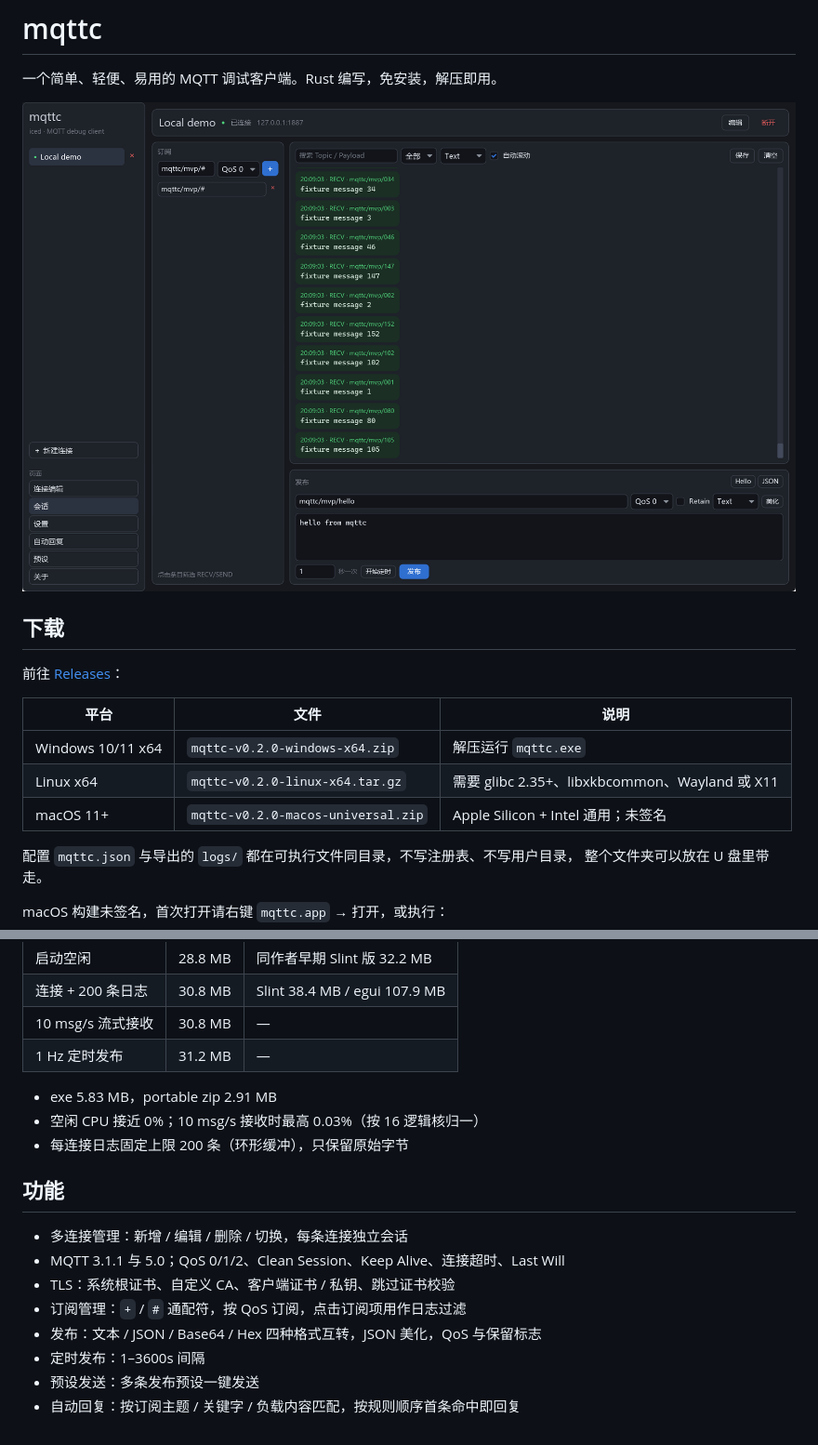
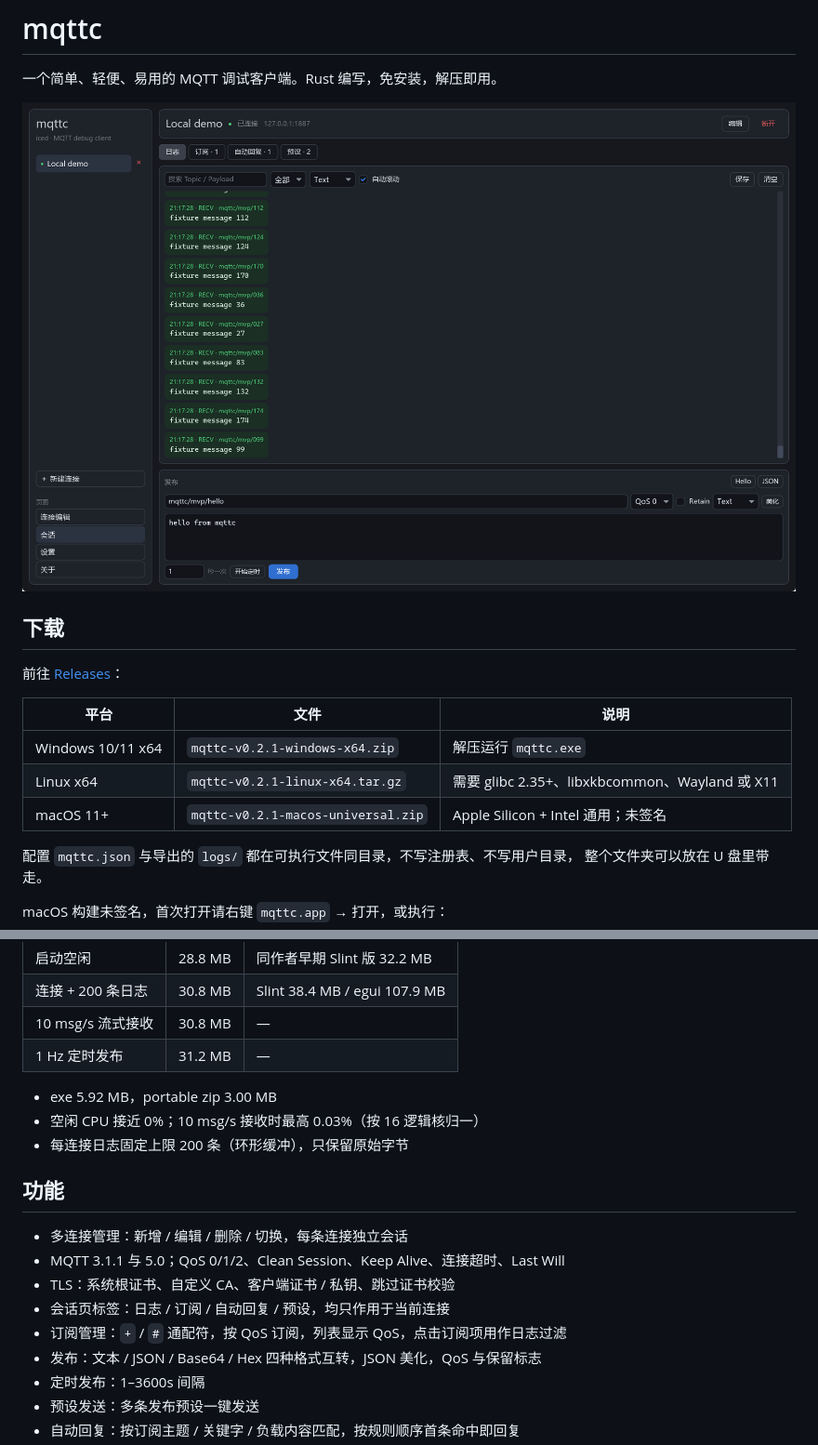
Before and after one commit to GordonWen/mqttc, a Markdown page: README.md, 2 parts joined by grey strips. Shown at 93% size. GitHub-like rendering; pictures changed too: docs/assets/screenshot-iced.png.

```diff
--- a/README.md
+++ b/README.md
@@ -10,9 +10,9 @@
 
 | 平台 | 文件 | 说明 |
 |---|---|---|
-| Windows 10/11 x64 | `mqttc-v0.2.0-windows-x64.zip` | 解压运行 `mqttc.exe` |
-| Linux x64 | `mqttc-v0.2.0-linux-x64.tar.gz` | 需要 glibc 2.35+、libxkbcommon、Wayland 或 X11 |
-| macOS 11+ | `mqttc-v0.2.0-macos-universal.zip` | Apple Silicon + Intel 通用；未签名 |
+| Windows 10/11 x64 | `mqttc-v0.2.1-windows-x64.zip` | 解压运行 `mqttc.exe` |
+| Linux x64 | `mqttc-v0.2.1-linux-x64.tar.gz` | 需要 glibc 2.35+、libxkbcommon、Wayland 或 X11 |
+| macOS 11+ | `mqttc-v0.2.1-macos-universal.zip` | Apple Silicon + Intel 通用；未签名 |
 
 配置 `mqttc.json` 与导出的 `logs/` 都在可执行文件同目录，不写注册表、不写用户目录，
 整个文件夹可以放在 U 盘里带走。
@@ -35,7 +35,7 @@ Windows x64 release 实测（3 次独立进程中位数，详见 [基准报告](
 | 10 msg/s 流式接收 | 30.8 MB | — |
 | 1 Hz 定时发布 | 31.2 MB | — |
 
-- exe 5.83 MB，portable zip 2.91 MB
+- exe 5.92 MB，portable zip 3.00 MB
 - 空闲 CPU 接近 0%；10 msg/s 接收时最高 0.03%（按 16 逻辑核归一）
 - 每连接日志固定上限 200 条（环形缓冲），只保留原始字节
 
@@ -44,7 +44,8 @@ Windows x64 release 实测（3 次独立进程中位数，详见 [基准报告](
 - 多连接管理：新增 / 编辑 / 删除 / 切换，每条连接独立会话
 - MQTT 3.1.1 与 5.0；QoS 0/1/2、Clean Session、Keep Alive、连接超时、Last Will
 - TLS：系统根证书、自定义 CA、客户端证书 / 私钥、跳过证书校验
-- 订阅管理：`+` / `#` 通配符，按 QoS 订阅，点击订阅项用作日志过滤
+- 会话页标签：日志 / 订阅 / 自动回复 / 预设，均只作用于当前连接
+- 订阅管理：`+` / `#` 通配符，按 QoS 订阅，列表显示 QoS，点击订阅项用作日志过滤
 - 发布：文本 / JSON / Base64 / Hex 四种格式互转，JSON 美化，QoS 与保留标志
 - 定时发布：1–3600s 间隔
 - 预设发送：多条发布预设一键发送
```
Also changed, not shown: CHANGELOG.md (+10 -0 lines), docs/ARCHITECTURE.md (+1 -0 lines), docs/release-notes-v0.2.1.md (added, +56 -0 lines), 6 other files.
